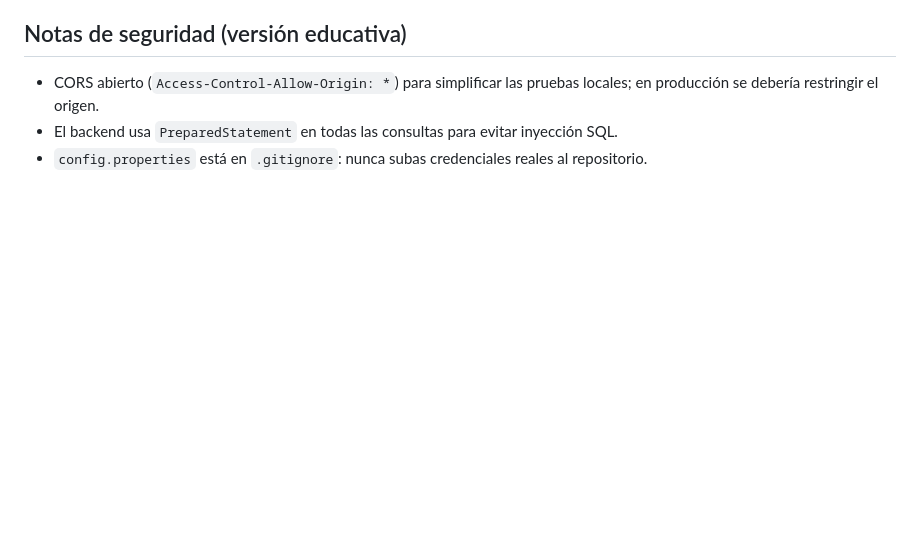
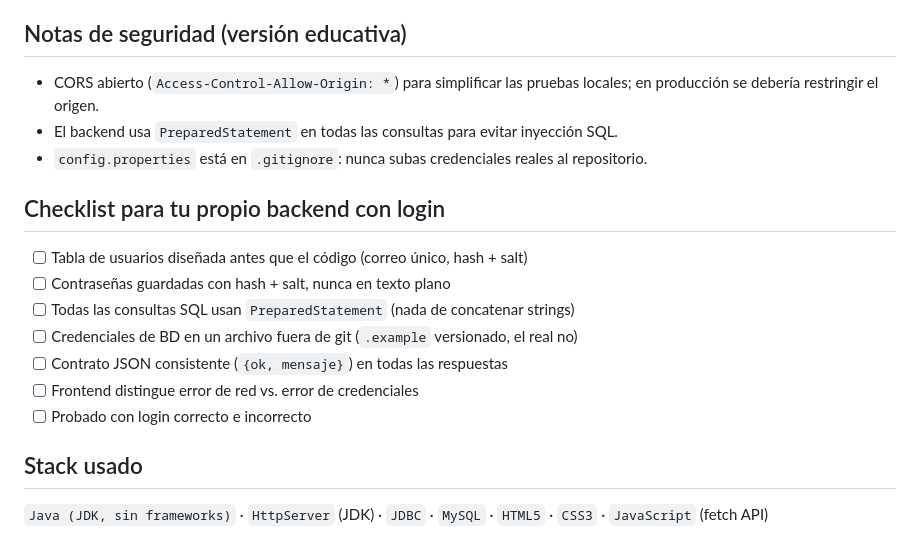
Before and after one commit to Sakhura/portafolio_conexionBD_java, a Markdown page: README.md, the part around one of its changes. Rendered like a GitHub page; blank space fills up the shorter version.

```diff
--- a/README.md
+++ b/README.md
@@ -99,3 +131,17 @@ cualquier servidor estático). Con el backend corriendo, prueba con
   inyección SQL.
 - `config.properties` está en `.gitignore`: nunca subas credenciales reales
   al repositorio.
+
+## Checklist para tu propio backend con login
+
+- [ ] Tabla de usuarios diseñada antes que el código (correo único, hash + salt)
+- [ ] Contraseñas guardadas con hash + salt, nunca en texto plano
+- [ ] Todas las consultas SQL usan `PreparedStatement` (nada de concatenar strings)
+- [ ] Credenciales de BD en un archivo fuera de git (`.example` versionado, el real no)
+- [ ] Contrato JSON consistente (`{ok, mensaje}`) en todas las respuestas
+- [ ] Frontend distingue error de red vs. error de credenciales
+- [ ] Probado con login correcto e incorrecto
+
+## Stack usado
+
+`Java (JDK, sin frameworks)` · `HttpServer` (JDK) · `JDBC` · `MySQL` · `HTML5` · `CSS3` · `JavaScript` (fetch API)
```
Also changed, not shown: other parts of README.md (+32 -0 lines).
